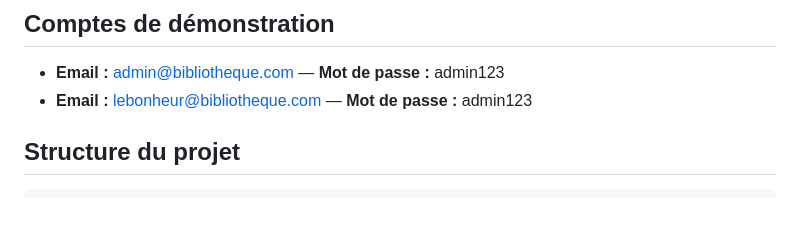
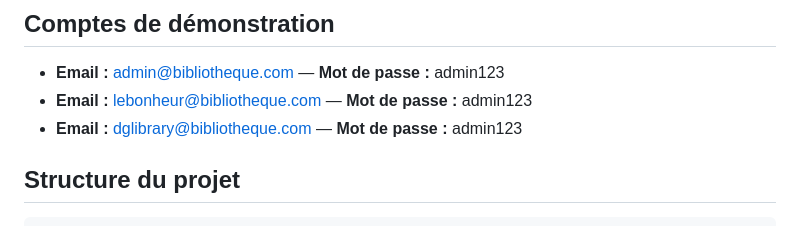
Before and after one commit to marcapedoh/Gestion-de-biblioth-que-PHP, a Markdown page: README.md, the part around the change. Rendered like a GitHub page.

Commit message:
Add demo account details to README
Added demo account information to README.

```diff
--- a/README.md
+++ b/README.md
@@ -42,6 +42,7 @@ interface Bootstrap et journalisation).
 
 - **Email :** admin@bibliotheque.com — **Mot de passe :** admin123
 - **Email :** lebonheur@bibliotheque.com — **Mot de passe :** admin123
+- **Email :** dglibrary@bibliotheque.com — **Mot de passe :** admin123
 
 ## Structure du projet
 
```
